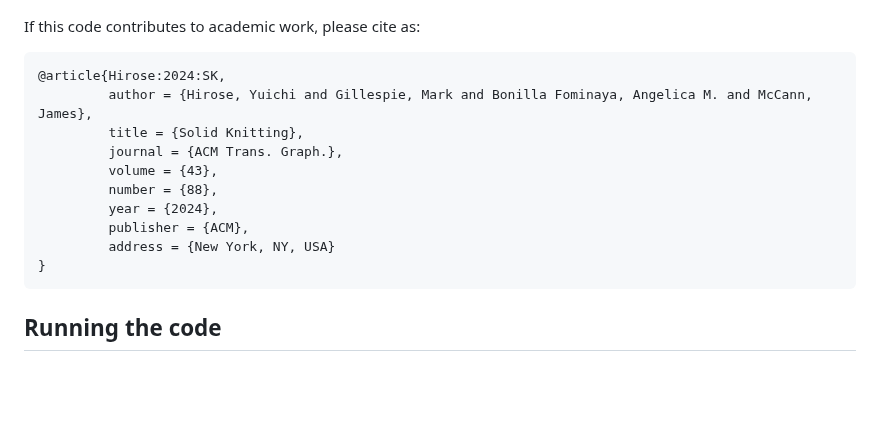
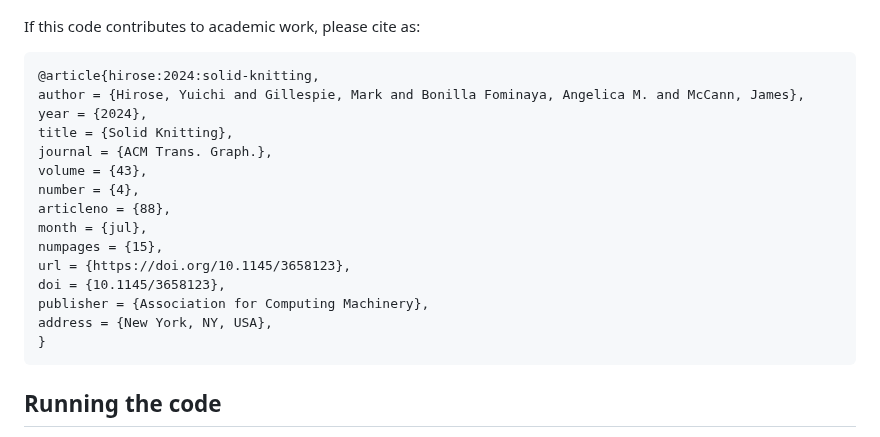
Before and after one commit to textiles-lab/solid-knitting-ui, a Markdown page: README.md, the part around the change. Rendered like a GitHub page; blank space fills up the shorter version.

Commit message:
change in citation format in README

````diff
--- a/README.md
+++ b/README.md
@@ -5,15 +5,20 @@ Tool to build patterns for solid knitting with interactive preview from "[Solid
 
 If this code contributes to academic work, please cite as:
 ```bibtex
-@article{Hirose:2024:SK,
-         author = {Hirose, Yuichi and Gillespie, Mark and Bonilla Fominaya, Angelica M. and McCann, James},
-         title = {Solid Knitting},
-         journal = {ACM Trans. Graph.},
-         volume = {43},
-         number = {88},
-         year = {2024},
-         publisher = {ACM},
-         address = {New York, NY, USA}
+@article{hirose:2024:solid-knitting,
+author = {Hirose, Yuichi and Gillespie, Mark and Bonilla Fominaya, Angelica M. and McCann, James},
+year = {2024},
+title = {Solid Knitting},
+journal = {ACM Trans. Graph.},
+volume = {43},
+number = {4},
+articleno = {88},
+month = {jul},
+numpages = {15},
+url = {https://doi.org/10.1145/3658123},
+doi = {10.1145/3658123},
+publisher = {Association for Computing Machinery},
+address = {New York, NY, USA},
 }
 ```
 
````
